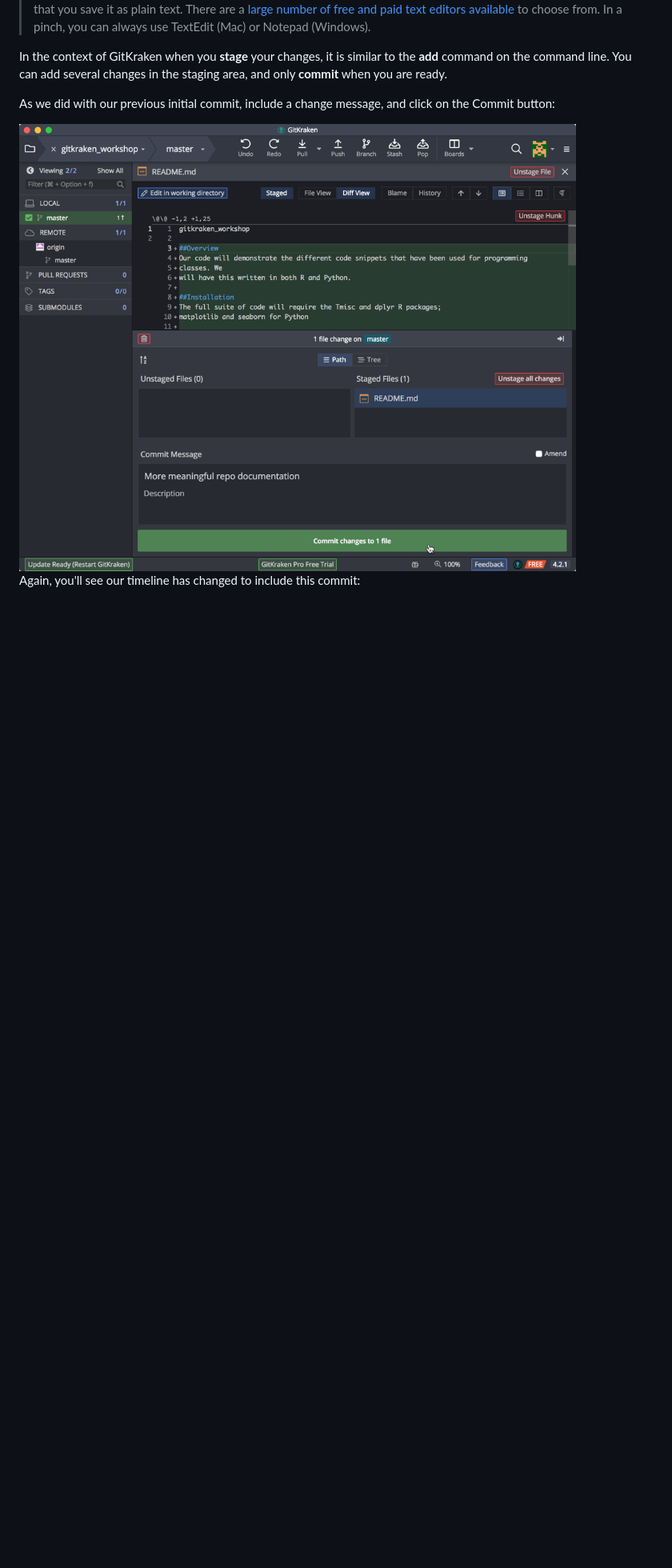
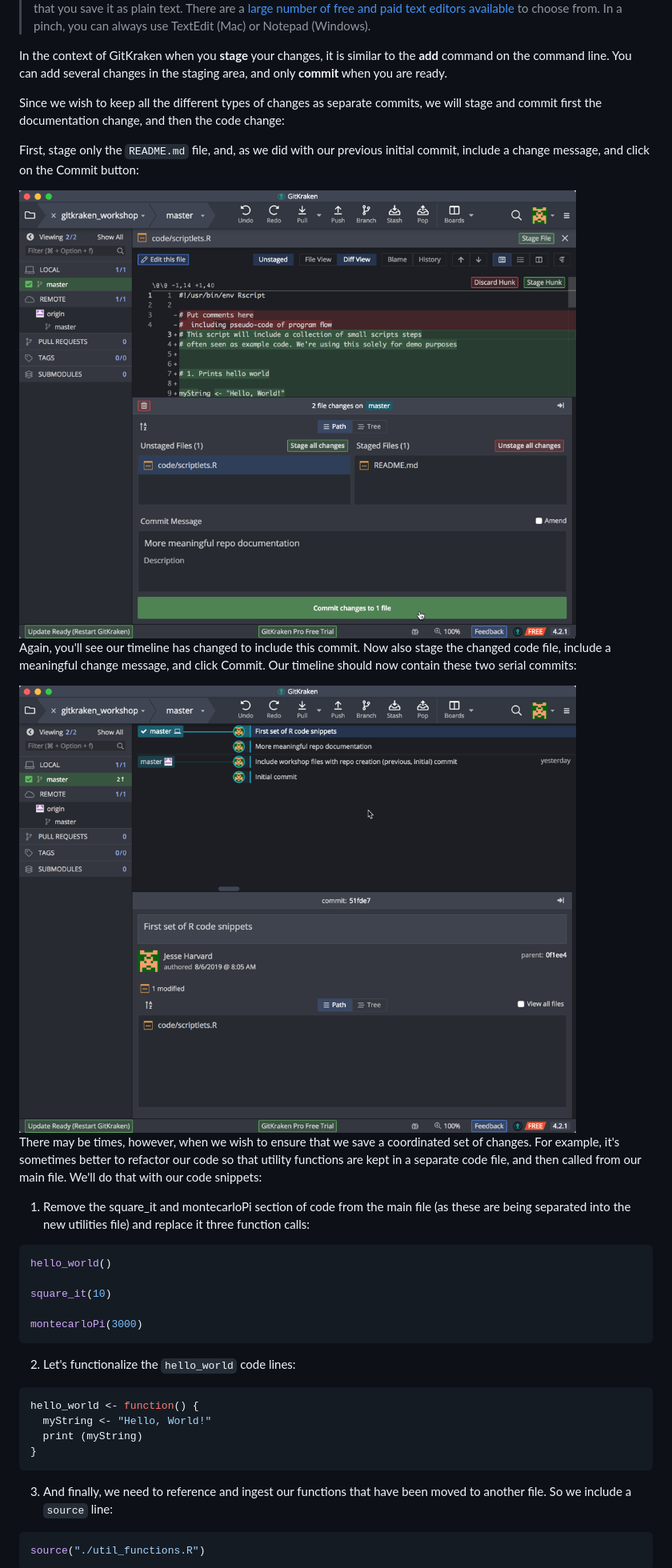
Before and after one commit to IQSS/datafest, a Markdown page: 02_GitKraken.md, the part around one of its changes. Shown at 80% size. Drawn GitHub-style; pictures changed too: img/2.new-post_serial_commit_changes.png (added), img/2.new-pre_commit_readme_change.png; blank space fills up the shorter version.

Commit message:
updated Changing File Contents to demonstrate serial and coordinated commits

````diff
--- a/02_GitKraken.md
+++ b/02_GitKraken.md
@@ -191,8 +240,40 @@ When you click on the filename, you will see that these new lines of text appear
 
 In the context of GitKraken when you **stage** your changes, it is similar to the **add** command on the command line. You can add several changes in the staging area, and only **commit** when you are ready.
 
-As we did with our previous initial commit, include a change message, and click on the Commit button:
+Since we wish to keep all the different types of changes as separate commits, we will stage and commit first the documentation change, and then the code change:
+
+First, stage only the `README.md` file, and, as we did with our previous initial commit, include a change message, and click on the Commit button:
 
 <img src="img/2.new-pre_commit_readme_change.png" width="700" align="center">
 
-Again, you'll see our timeline has changed to include this commit:
+Again, you'll see our timeline has changed to include this commit. Now also stage the changed code file, include a meaningful change message, and click Commit. Our timeline should now contain these two serial commits:
+
+<img src="img/2.new-post_serial_commit_changes.png" width="700" align="center">
+
+There may be times, however, when we wish to ensure that we save a coordinated set of changes. For example, it's sometimes better to refactor our code so that utility functions are kept in a separate code file, and then called from our main file. We'll do that with our code snippets:
+
+1. Remove the square_it and montecarloPi section of code from the main file (as these are being separated into the new utilities file) and replace it three function calls:
+
+```R
+hello_world()
+
+square_it(10)
+
+montecarloPi(3000)
+```
+
+2. Let's functionalize the `hello_world` code lines:
+
+```R
+hello_world <- function() {
+  myString <- "Hello, World!"
+  print (myString)
+}
+```
+
+3. And finally, we need to reference and ingest our functions that have been moved to another file. So we include a `source` line:
+
+```R
+source("./util_functions.R")
+```
+
````
Also changed, not shown: other parts of 02_GitKraken.md (+82 -3 lines), img/2.new-post_commit_readme_change.png (deleted), img/2.new-post_coordinated_commit_change.png (added), img/2.new-viewing_readme_diff.png.
